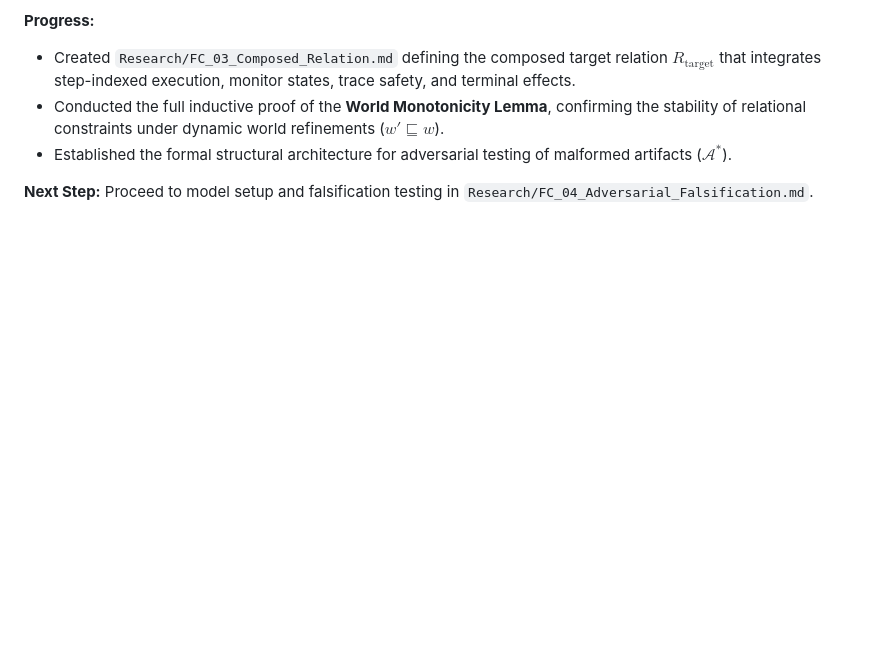
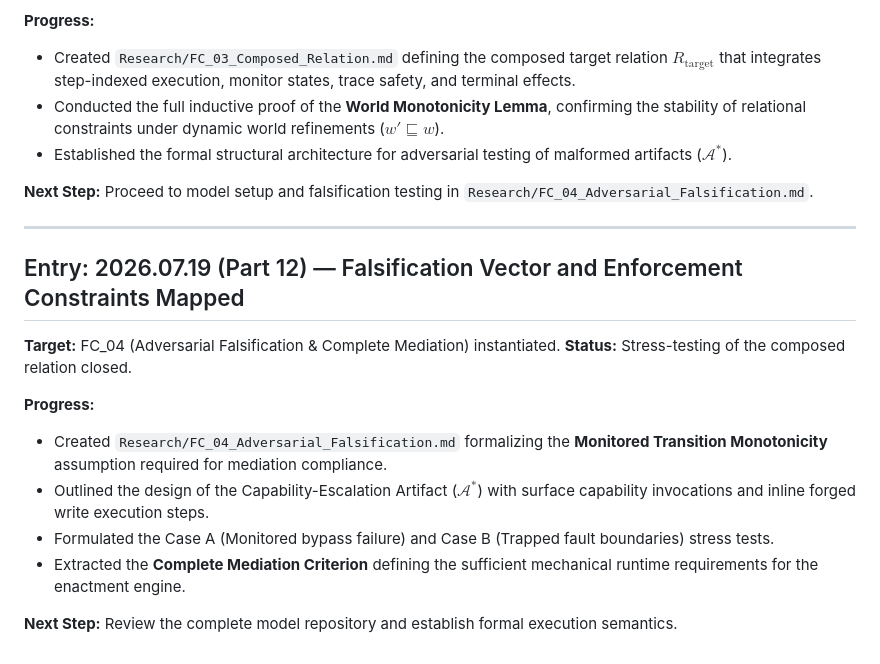
Before and after one commit to Iradukunda-Fils/Cortex, a Markdown page: Research/06_Research_Log.md, the part around the change. Drawn GitHub-style; blank space fills up the shorter version.

```diff
--- a/Research/06_Research_Log.md
+++ b/Research/06_Research_Log.md
@@ -289,3 +289,18 @@ The next phase of the repository transitions from descriptive mapping to constru
 - Established the formal structural architecture for adversarial testing of malformed artifacts ($\mathcal{A}^*$).
 
 **Next Step:** Proceed to model setup and falsification testing in `Research/FC_04_Adversarial_Falsification.md`.
+
+---
+
+## Entry: 2026.07.19 (Part 12) — Falsification Vector and Enforcement Constraints Mapped
+
+**Target:** FC_04 (Adversarial Falsification & Complete Mediation) instantiated.
+**Status:** Stress-testing of the composed relation closed.
+
+**Progress:**
+- Created `Research/FC_04_Adversarial_Falsification.md` formalizing the **Monitored Transition Monotonicity** assumption required for mediation compliance.
+- Outlined the design of the Capability-Escalation Artifact ($\mathcal{A}^*$) with surface capability invocations and inline forged write execution steps.
+- Formulated the Case A (Monitored bypass failure) and Case B (Trapped fault boundaries) stress tests.
+- Extracted the **Complete Mediation Criterion** defining the sufficient mechanical runtime requirements for the enactment engine.
+
+**Next Step:** Review the complete model repository and establish formal execution semantics.
```
Also changed, not shown: Research/FC_04_Adversarial_Falsification.md (added, +94 -0 lines).
